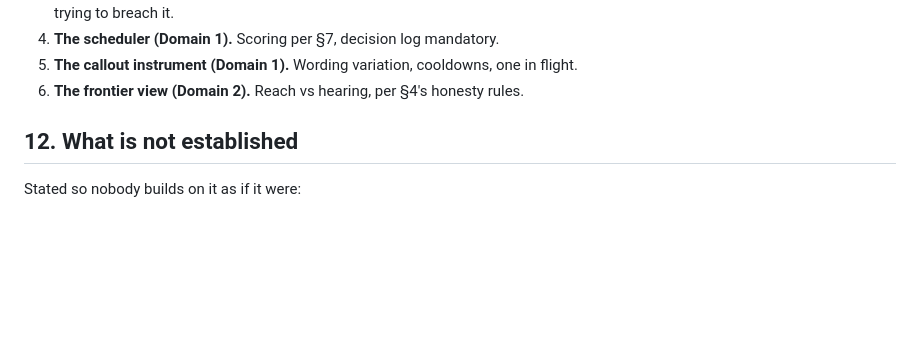
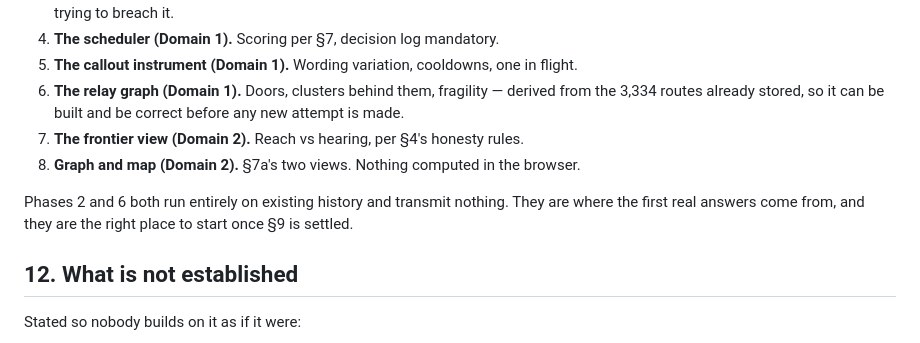
Before and after one commit to pacmac/mesh-radar, a Markdown page: docs/MESH_REACH_SPEC.md, the part around one of its changes. Drawn GitHub-style; blank space fills up the shorter version.

```diff
--- a/docs/MESH_REACH_SPEC.md
+++ b/docs/MESH_REACH_SPEC.md
@@ -399,7 +459,16 @@ in one task.
 4. **The scheduler (Domain 1).** Scoring per §7, decision log mandatory.
 5. **The callout instrument (Domain 1).** Wording variation, cooldowns, one in
    flight.
-6. **The frontier view (Domain 2).** Reach vs hearing, per §4's honesty rules.
+6. **The relay graph (Domain 1).** Doors, clusters behind them, fragility —
+   derived from the 3,334 routes already stored, so it can be built and be
+   correct before any new attempt is made.
+7. **The frontier view (Domain 2).** Reach vs hearing, per §4's honesty rules.
+8. **Graph and map (Domain 2).** §7a's two views. Nothing computed in the
+   browser.
+
+Phases 2 and 6 both run entirely on existing history and transmit nothing. They
+are where the first real answers come from, and they are the right place to start
+once §9 is settled.
 
 ## 12. What is not established
 
```
Also changed, not shown: other parts of docs/MESH_REACH_SPEC.md (+60 -0 lines).
